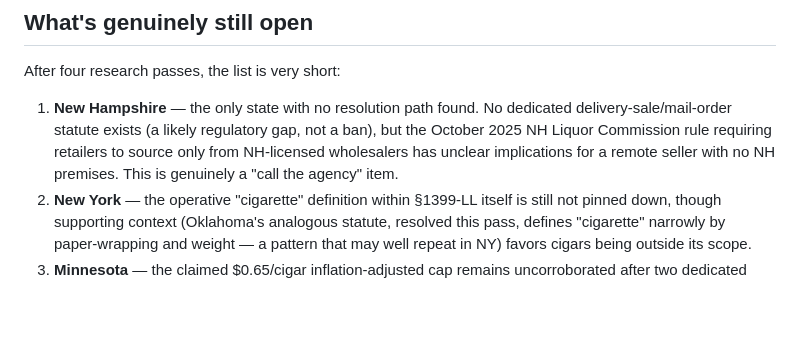
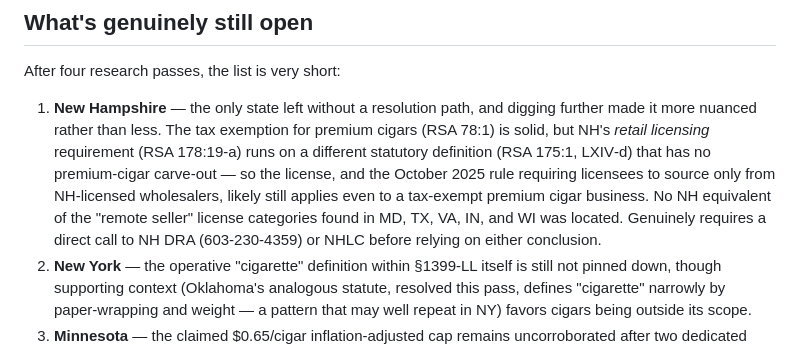
Before and after one commit to williamsportcigars/ttc-website-2026, a Markdown page: docs/otp-cigar-compliance-reference.md, the part around one of its changes. Rendered like a GitHub page; blank space fills up the shorter version.

```diff
--- a/docs/otp-cigar-compliance-reference.md
+++ b/docs/otp-cigar-compliance-reference.md
@@ -77,7 +77,7 @@ Prepared for: The Tobacco Center (Williamsport, PA) — planning for CONUS (lowe
 
 After four research passes, the list is very short:
 
-1. **New Hampshire** — the only state with no resolution path found. No dedicated delivery‑sale/mail‑order statute exists (a likely regulatory gap, not a ban), but the October 2025 NH Liquor Commission rule requiring retailers to source only from NH‑licensed wholesalers has unclear implications for a remote seller with no NH premises. This is genuinely a "call the agency" item.
+1. **New Hampshire** — the only state left without a resolution path, and digging further made it more nuanced rather than less. The tax exemption for premium cigars (RSA 78:1) is solid, but NH's *retail licensing* requirement (RSA 178:19‑a) runs on a different statutory definition (RSA 175:1, LXIV‑d) that has no premium‑cigar carve‑out — so the license, and the October 2025 rule requiring licensees to source only from NH‑licensed wholesalers, likely still applies even to a tax‑exempt premium cigar business. No NH equivalent of the "remote seller" license categories found in MD, TX, VA, IN, and WI was located. Genuinely requires a direct call to NH DRA (603‑230‑4359) or NHLC before relying on either conclusion.
 2. **New York** — the operative "cigarette" definition within §1399‑LL itself is still not pinned down, though supporting context (Oklahoma's analogous statute, resolved this pass, defines "cigarette" narrowly by paper‑wrapping and weight — a pattern that may well repeat in NY) favors cigars being outside its scope.
 3. **Minnesota** — the claimed $0.65/cigar inflation‑adjusted cap remains uncorroborated after two dedicated searches; rely on the statutory $0.50 figure.
 4. **Maryland** — core legality is resolved favorably, but the Remote Tobacco Seller License's bond requirement (if any) and MD Workers' Compensation mechanics for an out‑of‑state, no‑employee‑in‑MD business are unconfirmed. Contact ATCC (443‑300‑6990).
```
Also changed, not shown: other parts of docs/otp-cigar-compliance-reference.md (+2 -2 lines).
